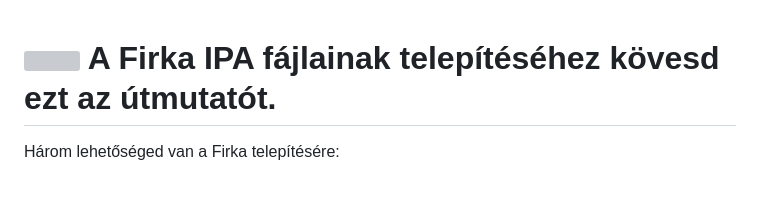
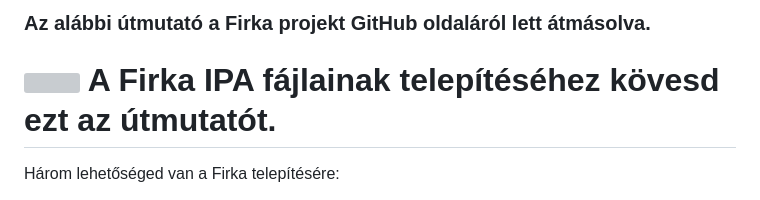
Before and after one commit to Cancarutu2012/pergamen, a Markdown page: ipa-sideloading.md, the part around the change. GitHub-like rendering; grey boxes are pictures that could not be loaded.

Commit message:
Add note about guide source for Firka project
Added a note indicating the guide was copied from the Firka project GitHub page.

```diff
--- a/ipa-sideloading.md
+++ b/ipa-sideloading.md
@@ -1,3 +1,9 @@
+### Az alábbi útmutató a Firka projekt GitHub oldaláról lett átmásolva. ###
+
+
+
+
+
 # <img src="https://github.com/user-attachments/assets/dadb8ed3-7073-4591-a004-0d4c646fa963" alt width="24px"> A Firka IPA fájlainak telepítéséhez kövesd ezt az útmutatót.
 
 Három lehetőséged van a Firka telepítésére:
```
